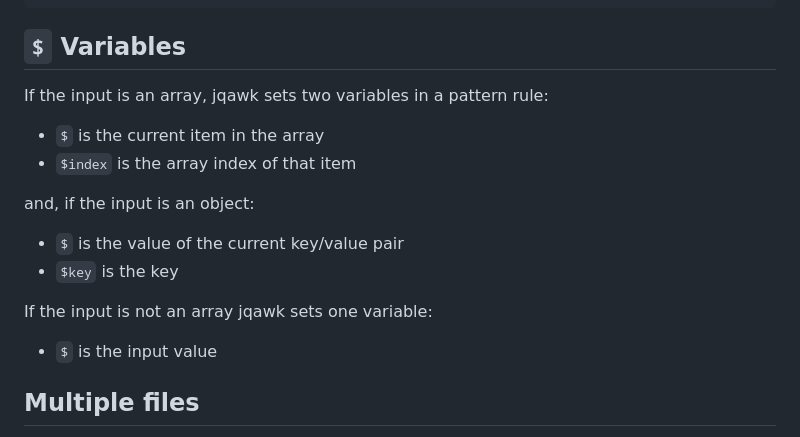
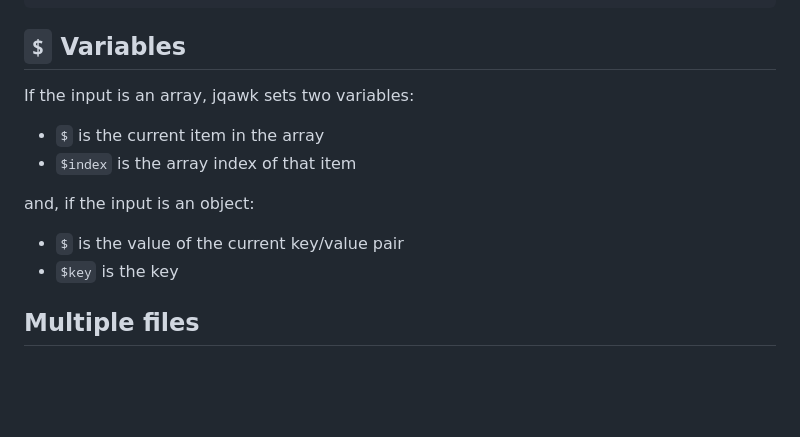
Before and after one commit to Alligator/jqawk, a Markdown page: README.md, the part around the change printed below. Drawn GitHub-style; blank space fills up the shorter version.

Commit message:
tidy up README

```diff
--- a/README.md
+++ b/README.md
@@ -247,7 +248,7 @@ BEGIN {
 
 ## `$` Variables
 
-If the input is an array, jqawk sets two variables in a pattern rule:
+If the input is an array, jqawk sets two variables:
 
 - `$` is the current item in the array
 - `$index` is the array index of that item
@@ -256,10 +257,6 @@ and, if the input is an object:
 
 - `$` is the value of the current key/value pair
 - `$key` is the key
-
-If the input is not an array jqawk sets one variable:
-
-- `$` is the input value
 
 ## Multiple files
 
```
Also changed, not shown: other parts of README.md (+2 -1 lines).
